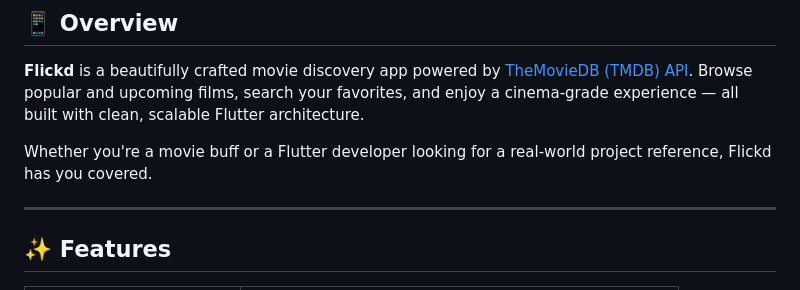
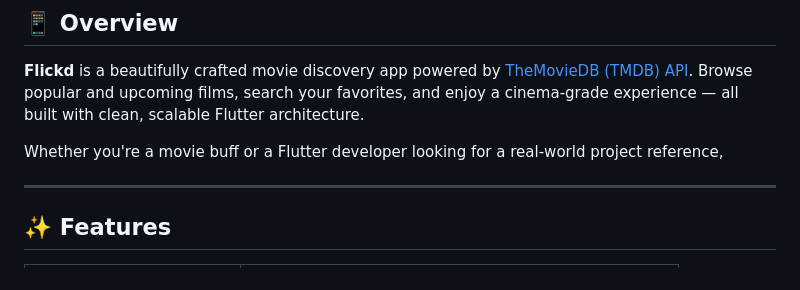
Before and after one commit to Monam1083/Movie-Application, a Markdown page: README.md, the part around the change. GitHub-like rendering.

```diff
--- a/README.md
+++ b/README.md
@@ -14,7 +14,7 @@
 
 **Flickd** is a beautifully crafted movie discovery app powered by [TheMovieDB (TMDB) API](https://www.themoviedb.org/). Browse popular and upcoming films, search your favorites, and enjoy a cinema-grade experience — all built with clean, scalable Flutter architecture.
 
-Whether you're a movie buff or a Flutter developer looking for a real-world project reference, Flickd has you covered.
+Whether you're a movie buff or a Flutter developer looking for a real-world project reference,
 
 ---
 
```
